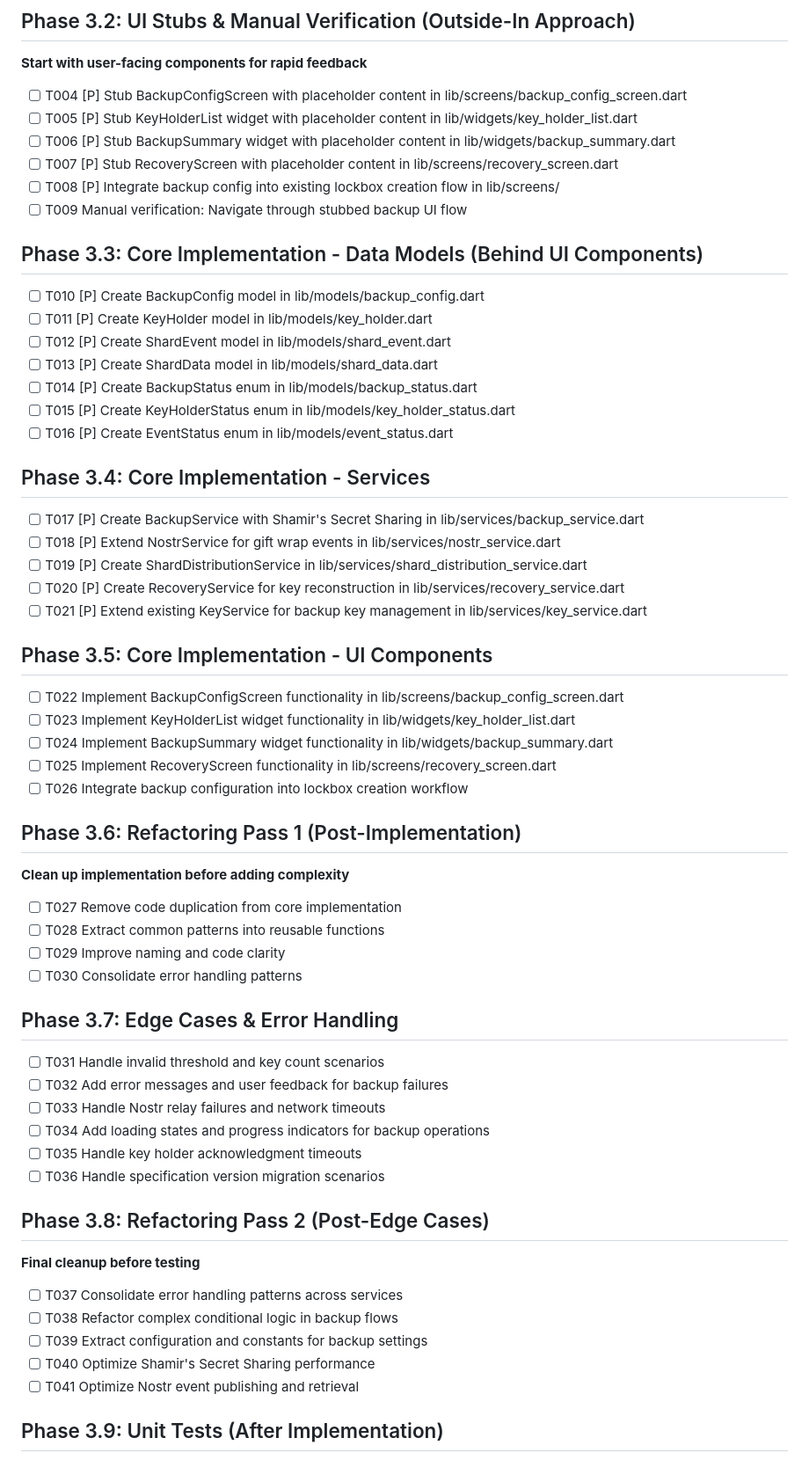
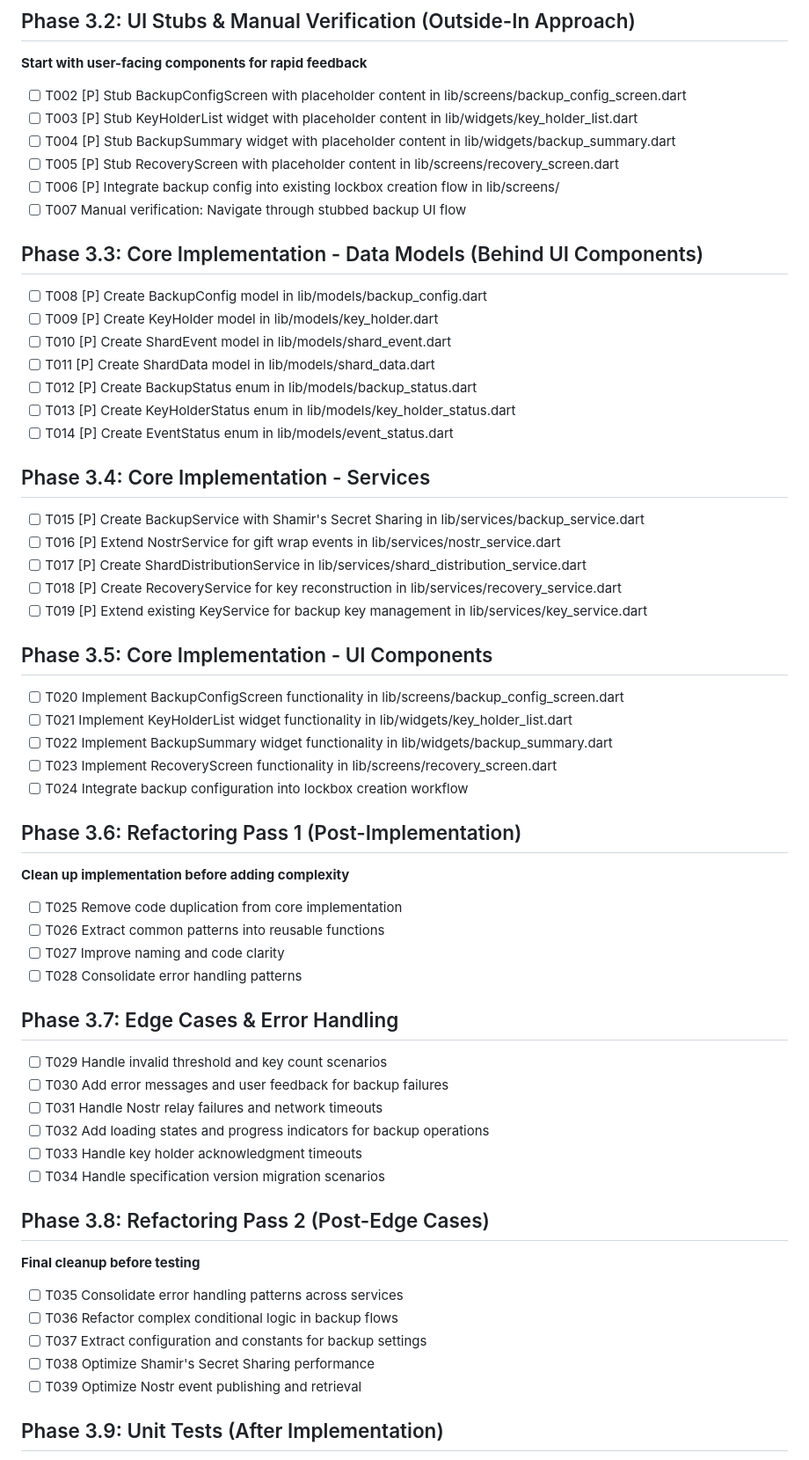
Before and after one commit to mplorentz/keydex, a Markdown page: specs/002-distributed-backup-of/tasks.md, the part around the change printed below. Shown: that part at 88% size. Drawn GitHub-style.

Commit message:
renumber tasks

```diff
--- a/specs/002-distributed-backup-of/tasks.md
+++ b/specs/002-distributed-backup-of/tasks.md
@@ -36,57 +36,57 @@
 
 ## Phase 3.2: UI Stubs & Manual Verification (Outside-In Approach)
 **Start with user-facing components for rapid feedback**
-- [ ] T004 [P] Stub BackupConfigScreen with placeholder content in lib/screens/backup_config_screen.dart
-- [ ] T005 [P] Stub KeyHolderList widget with placeholder content in lib/widgets/key_holder_list.dart
-- [ ] T006 [P] Stub BackupSummary widget with placeholder content in lib/widgets/backup_summary.dart
-- [ ] T007 [P] Stub RecoveryScreen with placeholder content in lib/screens/recovery_screen.dart
-- [ ] T008 [P] Integrate backup config into existing lockbox creation flow in lib/screens/
-- [ ] T009 Manual verification: Navigate through stubbed backup UI flow
+- [ ] T002 [P] Stub BackupConfigScreen with placeholder content in lib/screens/backup_config_screen.dart
+- [ ] T003 [P] Stub KeyHolderList widget with placeholder content in lib/widgets/key_holder_list.dart
+- [ ] T004 [P] Stub BackupSummary widget with placeholder content in lib/widgets/backup_summary.dart
+- [ ] T005 [P] Stub RecoveryScreen with placeholder content in lib/screens/recovery_screen.dart
+- [ ] T006 [P] Integrate backup config into existing lockbox creation flow in lib/screens/
+- [ ] T007 Manual verification: Navigate through stubbed backup UI flow
 
 ## Phase 3.3: Core Implementation - Data Models (Behind UI Components)
-- [ ] T010 [P] Create BackupConfig model in lib/models/backup_config.dart
-- [ ] T011 [P] Create KeyHolder model in lib/models/key_holder.dart
-- [ ] T012 [P] Create ShardEvent model in lib/models/shard_event.dart
-- [ ] T013 [P] Create ShardData model in lib/models/shard_data.dart
-- [ ] T014 [P] Create BackupStatus enum in lib/models/backup_status.dart
-- [ ] T015 [P] Create KeyHolderStatus enum in lib/models/key_holder_status.dart
-- [ ] T016 [P] Create EventStatus enum in lib/models/event_status.dart
+- [ ] T008 [P] Create BackupConfig model in lib/models/backup_config.dart
+- [ ] T009 [P] Create KeyHolder model in lib/models/key_holder.dart
+- [ ] T010 [P] Create ShardEvent model in lib/models/shard_event.dart
+- [ ] T011 [P] Create ShardData model in lib/models/shard_data.dart
+- [ ] T012 [P] Create BackupStatus enum in lib/models/backup_status.dart
+- [ ] T013 [P] Create KeyHolderStatus enum in lib/models/key_holder_status.dart
+- [ ] T014 [P] Create EventStatus enum in lib/models/event_status.dart
 
 ## Phase 3.4: Core Implementation - Services
-- [ ] T017 [P] Create BackupService with Shamir's Secret Sharing in lib/services/backup_service.dart
-- [ ] T018 [P] Extend NostrService for gift wrap events in lib/services/nostr_service.dart
-- [ ] T019 [P] Create ShardDistributionService in lib/services/shard_distribution_service.dart
-- [ ] T020 [P] Create RecoveryService for key reconstruction in lib/services/recovery_service.dart
-- [ ] T021 [P] Extend existing KeyService for backup key management in lib/services/key_service.dart
+- [ ] T015 [P] Create BackupService with Shamir's Secret Sharing in lib/services/backup_service.dart
+- [ ] T016 [P] Extend NostrService for gift wrap events in lib/services/nostr_service.dart
+- [ ] T017 [P] Create ShardDistributionService in lib/services/shard_distribution_service.dart
+- [ ] T018 [P] Create RecoveryService for key reconstruction in lib/services/recovery_service.dart
+- [ ] T019 [P] Extend existing KeyService for backup key management in lib/services/key_service.dart
 
 ## Phase 3.5: Core Implementation - UI Components
-- [ ] T022 Implement BackupConfigScreen functionality in lib/screens/backup_config_screen.dart
-- [ ] T023 Implement KeyHolderList widget functionality in lib/widgets/key_holder_list.dart
-- [ ] T024 Implement BackupSummary widget functionality in lib/widgets/backup_summary.dart
-- [ ] T025 Implement RecoveryScreen functionality in lib/screens/recovery_screen.dart
-- [ ] T026 Integrate backup configuration into lockbox creation workflow
+- [ ] T020 Implement BackupConfigScreen functionality in lib/screens/backup_config_screen.dart
+- [ ] T021 Implement KeyHolderList widget functionality in lib/widgets/key_holder_list.dart
+- [ ] T022 Implement BackupSummary widget functionality in lib/widgets/backup_summary.dart
+- [ ] T023 Implement RecoveryScreen functionality in lib/screens/recovery_screen.dart
+- [ ] T024 Integrate backup configuration into lockbox creation workflow
 
 ## Phase 3.6: Refactoring Pass 1 (Post-Implementation)
 **Clean up implementation before adding complexity**
-- [ ] T027 Remove code duplication from core implementation
-- [ ] T028 Extract common patterns into reusable functions
-- [ ] T029 Improve naming and code clarity
-- [ ] T030 Consolidate error handling patterns
+- [ ] T025 Remove code duplication from core implementation
+- [ ] T026 Extract common patterns into reusable functions
+- [ ] T027 Improve naming and code clarity
+- [ ] T028 Consolidate error handling patterns
 
 ## Phase 3.7: Edge Cases & Error Handling
-- [ ] T031 Handle invalid threshold and key count scenarios
-- [ ] T032 Add error messages and user feedback for backup failures
-- [ ] T033 Handle Nostr relay failures and network timeouts
-- [ ] T034 Add loading states and progress indicators for backup operations
-- [ ] T035 Handle key holder acknowledgment timeouts
-- [ ] T036 Handle specification version migration scenarios
+- [ ] T029 Handle invalid threshold and key count scenarios
+- [ ] T030 Add error messages and user feedback for backup failures
+- [ ] T031 Handle Nostr relay failures and network timeouts
+- [ ] T032 Add loading states and progress indicators for backup operations
+- [ ] T033 Handle key holder acknowledgment timeouts
+- [ ] T034 Handle specification version migration scenarios
 
 ## Phase 3.8: Refactoring Pass 2 (Post-Edge Cases)
 **Final cleanup before testing**
-- [ ] T037 Consolidate error handling patterns across services
-- [ ] T038 Refactor complex conditional logic in backup flows
-- [ ] T039 Extract configuration and constants for backup settings
-- [ ] T040 Optimize Shamir's Secret Sharing performance
-- [ ] T041 Optimize Nostr event publishing and retrieval
+- [ ] T035 Consolidate error handling patterns across services
+- [ ] T036 Refactor complex conditional logic in backup flows
+- [ ] T037 Extract configuration and constants for backup settings
+- [ ] T038 Optimize Shamir's Secret Sharing performance
+- [ ] T039 Optimize Nostr event publishing and retrieval
 
 ## Phase 3.9: Unit Tests (After Implementation)
```
Also changed, not shown: other parts of specs/002-distributed-backup-of/tasks.md (+33 -33 lines).
